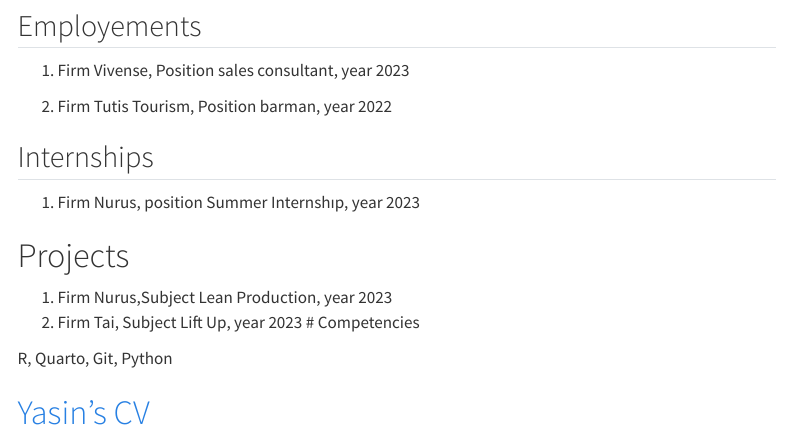
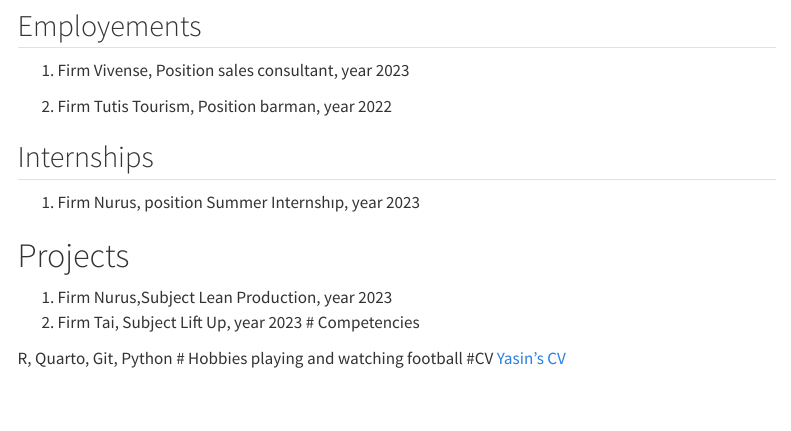
Before and after one commit to emu-hacettepe-analytics/emu430-fall2023-Yasinduran2200469822, a Quarto document (about.qmd): the page in a window 1100 px wide, from 230 px down. Rendered offline with R 4.5, knitr and Pandoc in place of Quarto, with nearby package versions; menus at the side of the page are left out.

Commit message:
Update about.qmd

```diff
--- a/about.qmd
+++ b/about.qmd
@@ -26,5 +26,7 @@ sidebar: false
 # Competencies
 
 R, Quarto, Git, Python
-
-# [Yasin's CV](https://drive.google.com/file/d/1F2nZWQG1kv_td7Yp9tZDMrGNwvHpmHi6/view?usp=drive_link)
+# Hobbies
+playing and watching football
+#CV
+[Yasin's CV](https://drive.google.com/file/d/1F2nZWQG1kv_td7Yp9tZDMrGNwvHpmHi6/view?usp=drive_link)
```
